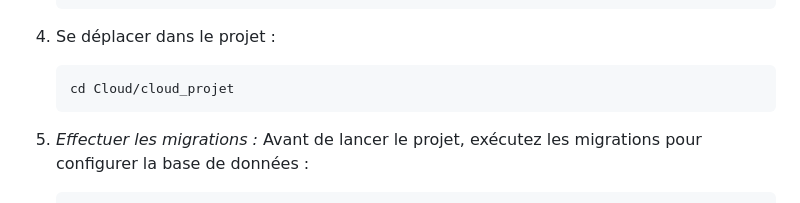
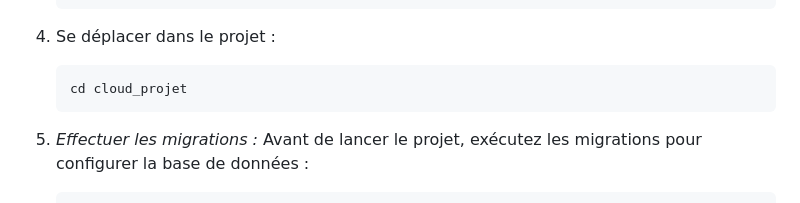
Before and after one commit to Mael8zinsou/Cloud-File-manager-Django, a Markdown page: README.md, the part around the change. Drawn GitHub-style.

````diff
--- a/README.md
+++ b/README.md
@@ -93,7 +93,7 @@ setup.sh
 
 4.  Se déplacer dans le projet :
     ```bash
-    cd Cloud/cloud_projet
+    cd cloud_projet
     ```
 
 5. *Effectuer les migrations :*
````
